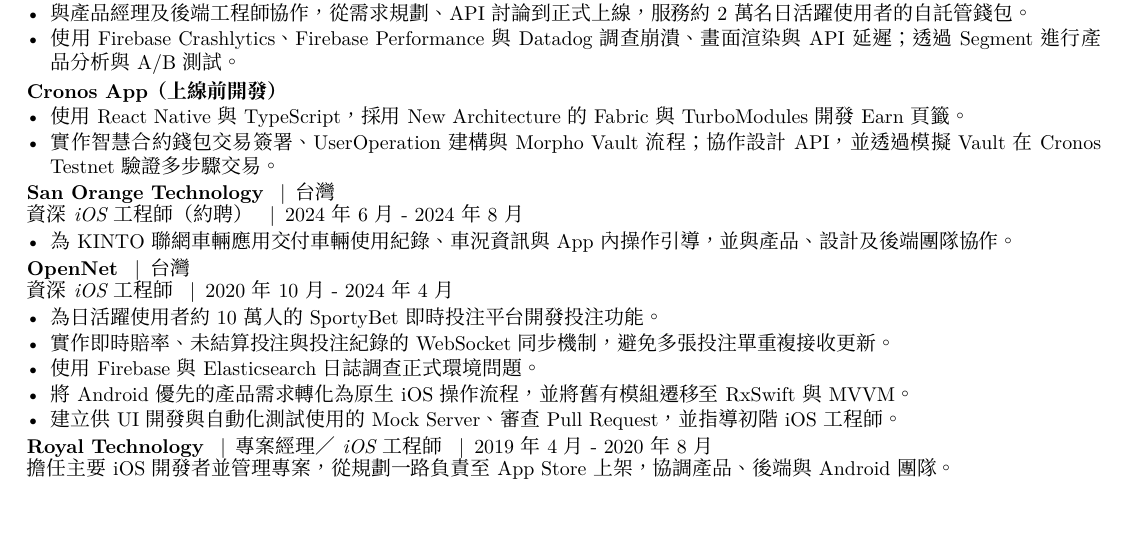
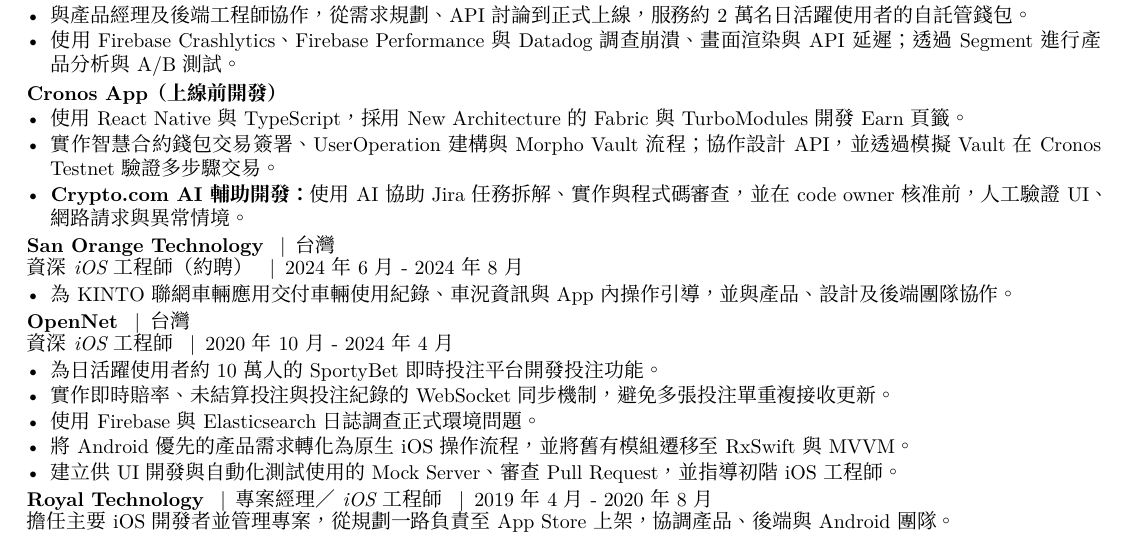
Before and after one commit to timyeou1234/resume, a LaTeX CV (resumes/chinese.tex, which reads sections/experience-chinese.tex): part of the page, cut so that both start at the same text, the shorter picture padded with empty space. Compiled offline with XeLaTeX; a LaTeX package or settings file that is missing is left out.

Commit message:
feat: add verified AI-assisted development to all resume variants
Add one concise Crypto.com workflow bullet to the shared English and
Traditional Chinese experience sections. Keep delivered product work first,
retain manual UI/network/error-case validation and code-owner approval,
and do not copy AI projects into the one-page variants.

Preserve all existing content, dates, headlines, font sizes and margins.

```diff
--- a/sections/experience-chinese.tex
+++ b/sections/experience-chinese.tex
@@ -13,6 +13,10 @@
 \begin{itemize}
   \resumeBullet{使用 React Native 與 TypeScript，採用 New Architecture 的 Fabric 與 TurboModules 開發 Earn 頁籤。}
   \resumeBullet{實作智慧合約錢包交易簽署、UserOperation 建構與 Morpho Vault 流程；協作設計 API，並透過模擬 Vault 在 Cronos Testnet 驗證多步驟交易。}
+\end{itemize}
+
+\begin{itemize}
+  \resumeBullet{\textbf{Crypto.com AI 輔助開發：} 使用 AI 協助 Jira 任務拆解、實作與程式碼審查，並在 code owner 核准前，人工驗證 UI、網路請求與異常情境。}
 \end{itemize}
 
 \resumeRole{San Orange Technology}{台灣}{資深 iOS 工程師（約聘）}{2024 年 6 月 - 2024 年 8 月}
```
Also changed, not shown: sections/experience.tex (+4 -0 lines).
